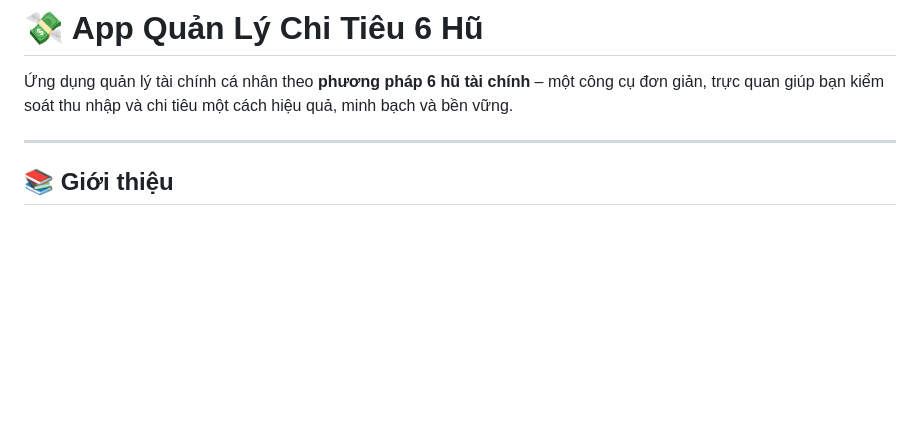
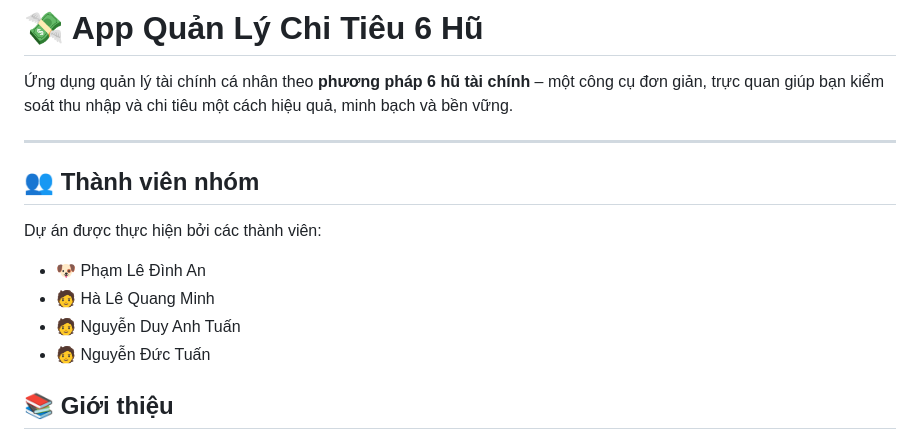
Before and after one commit to githubcuaan/QuanLyTaiChinh_KTPM_Nhom99, a Markdown page: README.md, the part around the change printed below. Rendered like a GitHub page; blank space fills up the shorter version.

Commit message:
thêm thành viên nhóm

```diff
--- a/README.md
+++ b/README.md
@@ -3,6 +3,14 @@
 Ứng dụng quản lý tài chính cá nhân theo **phương pháp 6 hũ tài chính** – một công cụ đơn giản, trực quan giúp bạn kiểm soát thu nhập và chi tiêu một cách hiệu quả, minh bạch và bền vững.
 
 ---
+## 👥 Thành viên nhóm
+
+Dự án được thực hiện bởi các thành viên:
+
+- 🐶 Phạm Lê Đình An
+- 🧑 Hà Lê Quang Minh
+- 🧑 Nguyễn Duy Anh Tuấn
+- 🧑 Nguyễn Đức Tuấn
 
 ## 📚 Giới thiệu
 
```
Also changed, not shown: other parts of README.md (+0 -1 lines).
